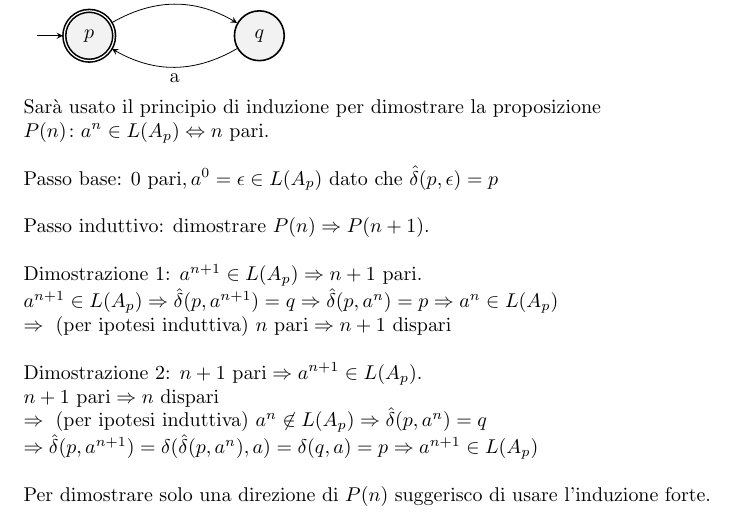
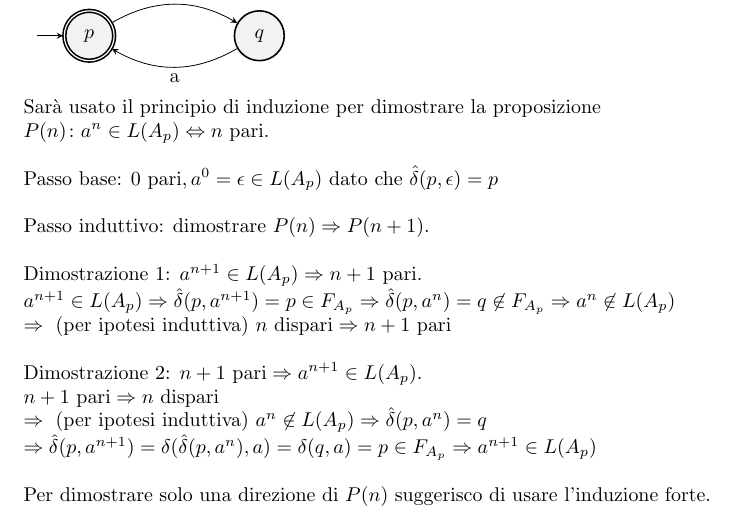
Before and after one commit to umbertoloria/uni-languages, a LaTeX document (main.tex): part of page 14 of 15, cut so that both start at the same text. Compiled offline with pdfLaTeX.

Commit message:
Fix dimostrazione

```diff
--- a/main.tex
+++ b/main.tex
@@ -782,11 +782,11 @@ Dimostrazione 1: \mbox{$ a^{n + 1} \in L(A_p) \Rightarrow n + 1 \text{ pari} $}.
 \\
 \begin{math}
 a^{n + 1} \in L(A_p)
-\Rightarrow \hat\delta(p, a^{n + 1}) = q
-\Rightarrow \hat\delta(p, a^n) = p
-\Rightarrow a^n \in L(A_p) \\
-\Rightarrow \text{ (per ipotesi induttiva) } n \text{ pari}
-\Rightarrow n + 1 \text{ dispari}
+\Rightarrow \hat\delta(p, a^{n + 1}) = p \in F_{A_p}
+\Rightarrow \hat\delta(p, a^n) = q \not\in F_{A_p}
+\Rightarrow a^n \not\in L(A_p) \\
+\Rightarrow \text{ (per ipotesi induttiva) } n \text{ dispari}
+\Rightarrow n + 1 \text{ pari}
 \end{math}
 \\
 \\
@@ -797,7 +797,7 @@ n + 1 \text{ pari}
 \Rightarrow n \text{ dispari} \\
 \Rightarrow \text{ (per ipotesi induttiva) } a^n \not\in L(A_p)
 \Rightarrow \hat\delta(p, a^n) = q \\
-\Rightarrow \hat\delta(p, a^{n + 1}) = \delta(\hat\delta(p, a^n), a) = \delta(q, a) = p
+\Rightarrow \hat\delta(p, a^{n + 1}) = \delta(\hat\delta(p, a^n), a) = \delta(q, a) = p \in F_{A_p}
 \Rightarrow a^{n + 1} \in L(A_p)
 \end{math}
 \\
```
Also changed, not shown: main.tex (12 more changed lines).
